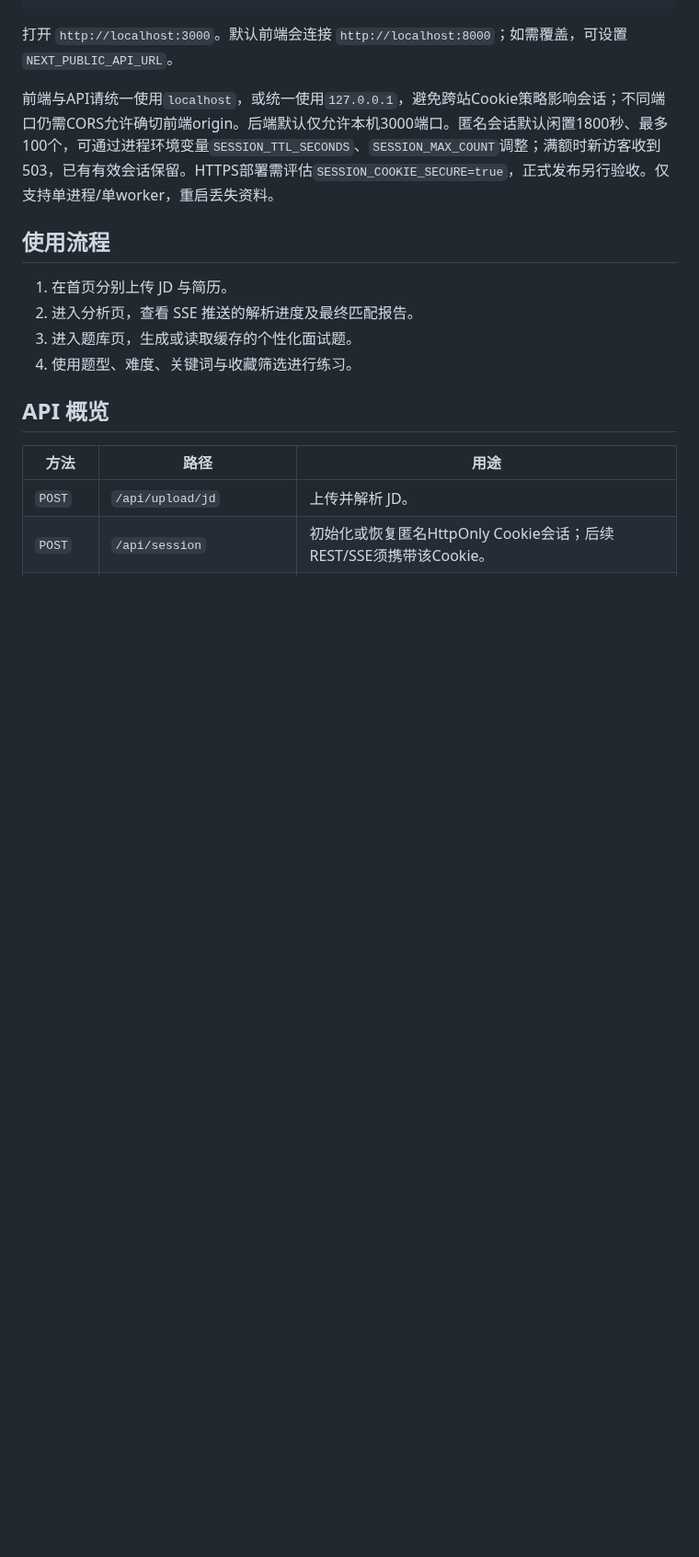
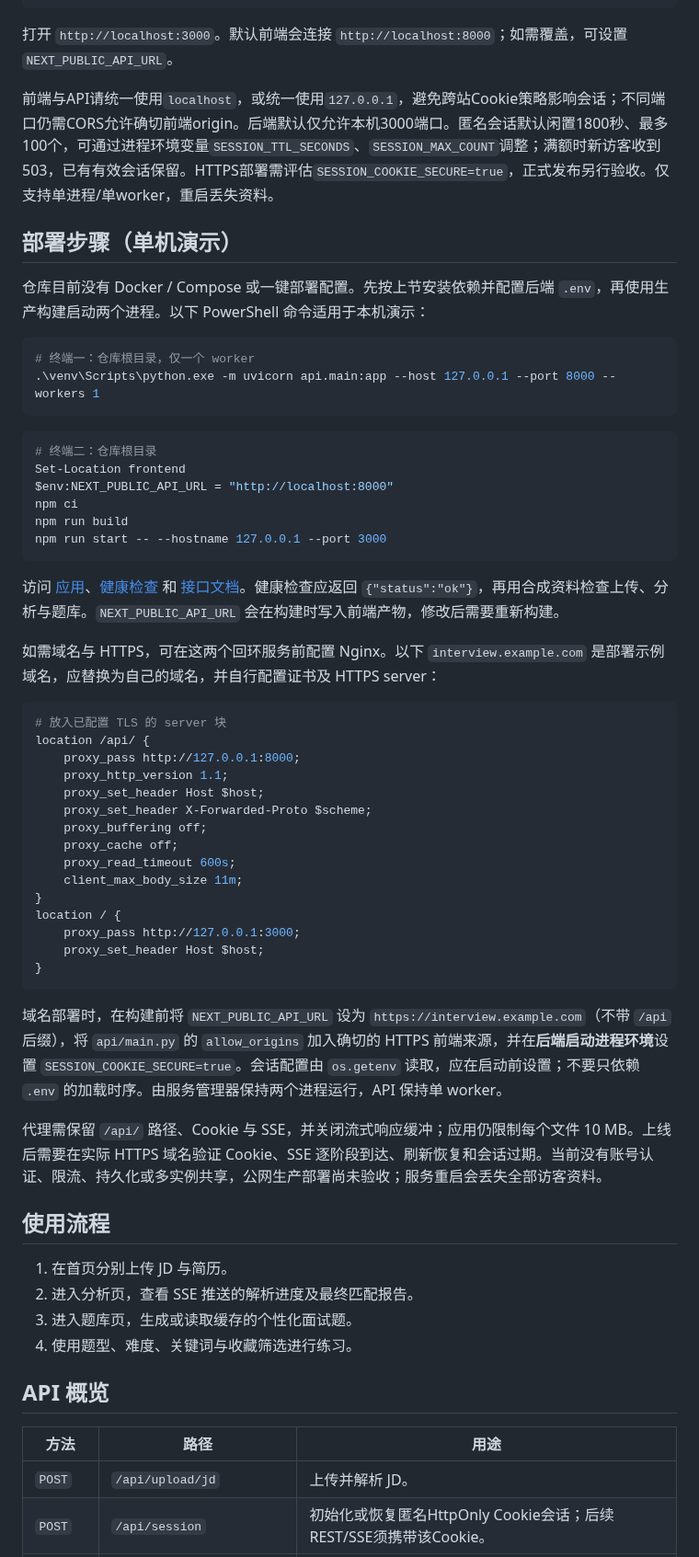
Before and after one commit to Dkgo-0323/Interview-Prep-Assistant, a Markdown page: README.md, the part around one of its changes. Shown at 92% size. Rendered like a GitHub page; blank space fills up the shorter version.

````diff
--- a/README.md
+++ b/README.md
@@ -78,6 +145,50 @@ npm run dev
 打开 `http://localhost:3000`。默认前端会连接 `http://localhost:8000`；如需覆盖，可设置 `NEXT_PUBLIC_API_URL`。
 
 前端与API请统一使用`localhost`，或统一使用`127.0.0.1`，避免跨站Cookie策略影响会话；不同端口仍需CORS允许确切前端origin。后端默认仅允许本机3000端口。匿名会话默认闲置1800秒、最多100个，可通过进程环境变量`SESSION_TTL_SECONDS`、`SESSION_MAX_COUNT`调整；满额时新访客收到503，已有有效会话保留。HTTPS部署需评估`SESSION_COOKIE_SECURE=true`，正式发布另行验收。仅支持单进程/单worker，重启丢失资料。
+
+## 部署步骤（单机演示）
+
+仓库目前没有 Docker / Compose 或一键部署配置。先按上节安装依赖并配置后端 `.env`，再使用生产构建启动两个进程。以下 PowerShell 命令适用于本机演示：
+
+```powershell
+# 终端一：仓库根目录，仅一个 worker
+.\venv\Scripts\python.exe -m uvicorn api.main:app --host 127.0.0.1 --port 8000 --workers 1
+```
+
+```powershell
+# 终端二：仓库根目录
+Set-Location frontend
+$env:NEXT_PUBLIC_API_URL = "http://localhost:8000"
+npm ci
+npm run build
+npm run start -- --hostname 127.0.0.1 --port 3000
+```
+
+访问 [应用](http://localhost:3000)、[健康检查](http://localhost:8000/api/health) 和 [接口文档](http://localhost:8000/docs)。健康检查应返回 `{"status":"ok"}`，再用合成资料检查上传、分析与题库。`NEXT_PUBLIC_API_URL` 会在构建时写入前端产物，修改后需要重新构建。
+
+如需域名与 HTTPS，可在这两个回环服务前配置 Nginx。以下 `interview.example.com` 是部署示例域名，应替换为自己的域名，并自行配置证书及 HTTPS server：
+
+```nginx
+# 放入已配置 TLS 的 server 块
+location /api/ {
+    proxy_pass http://127.0.0.1:8000;
+    proxy_http_version 1.1;
+    proxy_set_header Host $host;
+    proxy_set_header X-Forwarded-Proto $scheme;
+    proxy_buffering off;
+    proxy_cache off;
+    proxy_read_timeout 600s;
+    client_max_body_size 11m;
+}
+location / {
+    proxy_pass http://127.0.0.1:3000;
+    proxy_set_header Host $host;
+}
+```
+
+域名部署时，在构建前将 `NEXT_PUBLIC_API_URL` 设为 `https://interview.example.com`（不带 `/api` 后缀），将 `api/main.py` 的 `allow_origins` 加入确切的 HTTPS 前端来源，并在**后端启动进程环境**设置 `SESSION_COOKIE_SECURE=true`。会话配置由 `os.getenv` 读取，应在启动前设置；不要只依赖 `.env` 的加载时序。由服务管理器保持两个进程运行，API 保持单 worker。
+
+代理需保留 `/api/` 路径、Cookie 与 SSE，并关闭流式响应缓冲；应用仍限制每个文件 10 MB。上线后需要在实际 HTTPS 域名验证 Cookie、SSE 逐阶段到达、刷新恢复和会话过期。当前没有账号认证、限流、持久化或多实例共享，公网生产部署尚未验收；服务重启会丢失全部访客资料。
 
 ## 使用流程
 
````
Also changed, not shown: other parts of README.md (+71 -4 lines), docs/images/analysis.png (added), docs/images/questions.png (added), docs/images/upload.png (added).
